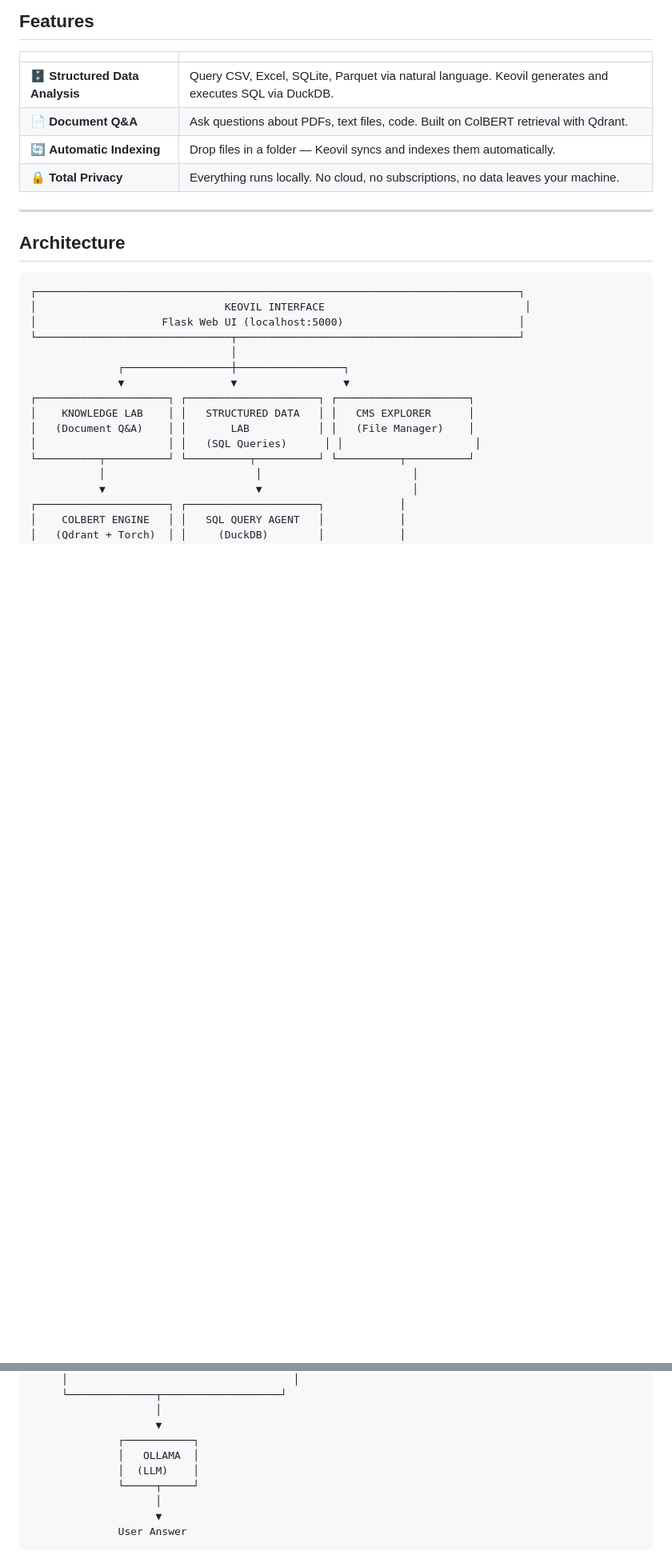
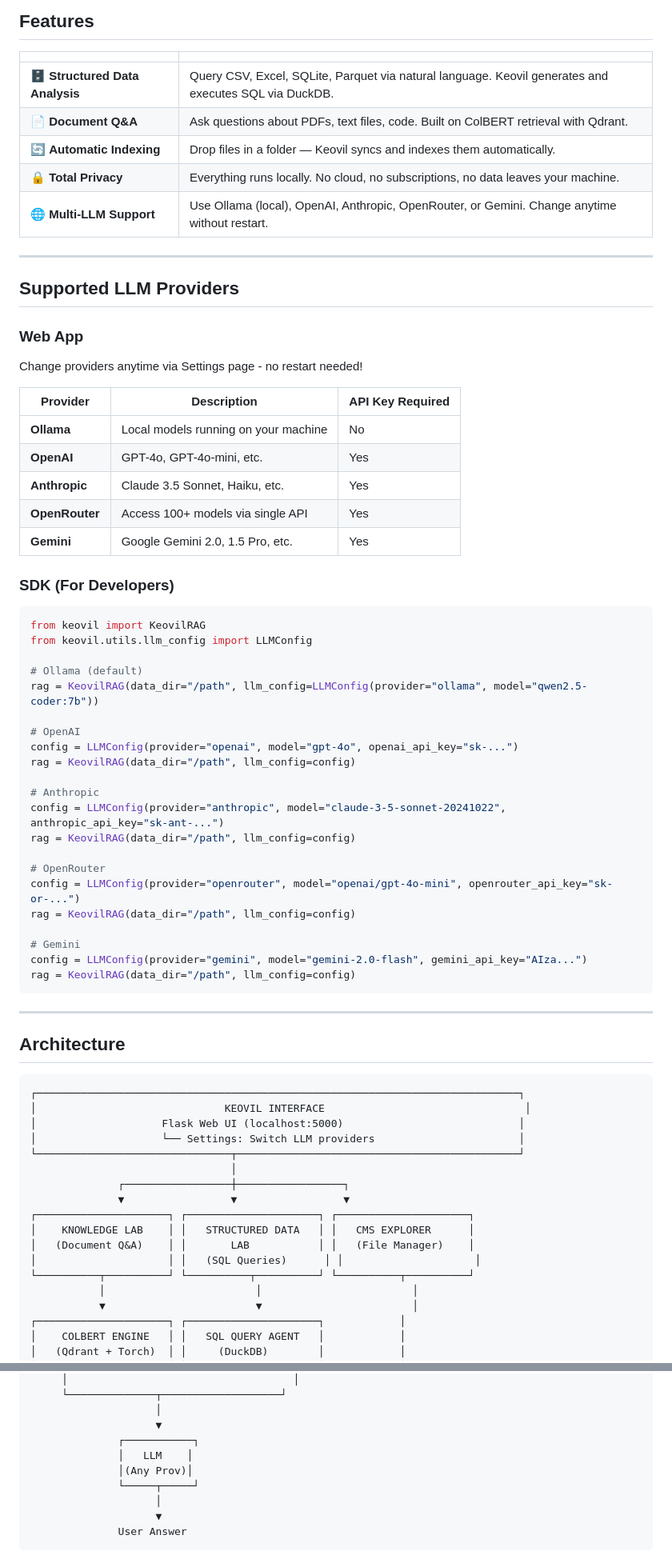
Before and after one commit to kaiserkonok/Keovil, a Markdown page: README.md, 2 parts joined by grey strips. Shown at 80% size. Drawn GitHub-style; blank space fills up the shorter version.

Commit message:
Update README with multi-LLM provider support and SDK examples

````diff
--- a/README.md
+++ b/README.md
@@ -130,6 +136,48 @@ Open [http://localhost:5000](http://localhost:5000)
 | 📄 **Document Q&A** | Ask questions about PDFs, text files, code. Built on ColBERT retrieval with Qdrant. |
 | 🔄 **Automatic Indexing** | Drop files in a folder — Keovil syncs and indexes them automatically. |
 | 🔒 **Total Privacy** | Everything runs locally. No cloud, no subscriptions, no data leaves your machine. |
+| 🌐 **Multi-LLM Support** | Use Ollama (local), OpenAI, Anthropic, OpenRouter, or Gemini. Change anytime without restart. |
+
+---
+
+## Supported LLM Providers
+
+### Web App
+Change providers anytime via Settings page - no restart needed!
+
+| Provider | Description | API Key Required |
+|----------|-------------|------------------|
+| **Ollama** | Local models running on your machine | No |
+| **OpenAI** | GPT-4o, GPT-4o-mini, etc. | Yes |
+| **Anthropic** | Claude 3.5 Sonnet, Haiku, etc. | Yes |
+| **OpenRouter** | Access 100+ models via single API | Yes |
+| **Gemini** | Google Gemini 2.0, 1.5 Pro, etc. | Yes |
+
+### SDK (For Developers)
+
+```python
+from keovil import KeovilRAG
+from keovil.utils.llm_config import LLMConfig
+
+# Ollama (default)
+rag = KeovilRAG(data_dir="/path", llm_config=LLMConfig(provider="ollama", model="qwen2.5-coder:7b"))
+
+# OpenAI
+config = LLMConfig(provider="openai", model="gpt-4o", openai_api_key="sk-...")
+rag = KeovilRAG(data_dir="/path", llm_config=config)
+
+# Anthropic
+config = LLMConfig(provider="anthropic", model="claude-3-5-sonnet-20241022", anthropic_api_key="sk-ant-...")
+rag = KeovilRAG(data_dir="/path", llm_config=config)
+
+# OpenRouter
+config = LLMConfig(provider="openrouter", model="openai/gpt-4o-mini", openrouter_api_key="sk-or-...")
+rag = KeovilRAG(data_dir="/path", llm_config=config)
+
+# Gemini
+config = LLMConfig(provider="gemini", model="gemini-2.0-flash", gemini_api_key="AIza...")
+rag = KeovilRAG(data_dir="/path", llm_config=config)
+```
 
 ---
 
@@ -139,6 +187,7 @@ Open [http://localhost:5000](http://localhost:5000)
 ┌─────────────────────────────────────────────────────────────────────────────┐
 │                              KEOVIL INTERFACE                                │
 │                    Flask Web UI (localhost:5000)                            │
+│                    └── Settings: Switch LLM providers                       │
 └───────────────────────────────┬─────────────────────────────────────────────┘
                                 │
               ┌─────────────────┼─────────────────┐
@@ -200,8 +252,8 @@ Qdrant VectorDB ────────────────── DuckDB
                     │
                     ▼
               ┌───────────┐
-              │   OLLAMA  │
-              │  (LLM)    │
+              │   LLM    │
+              │(Any Prov)│
               └─────┬─────┘
                     │
                     ▼
````
Also changed, not shown: other parts of README.md (+24 -6 lines).
